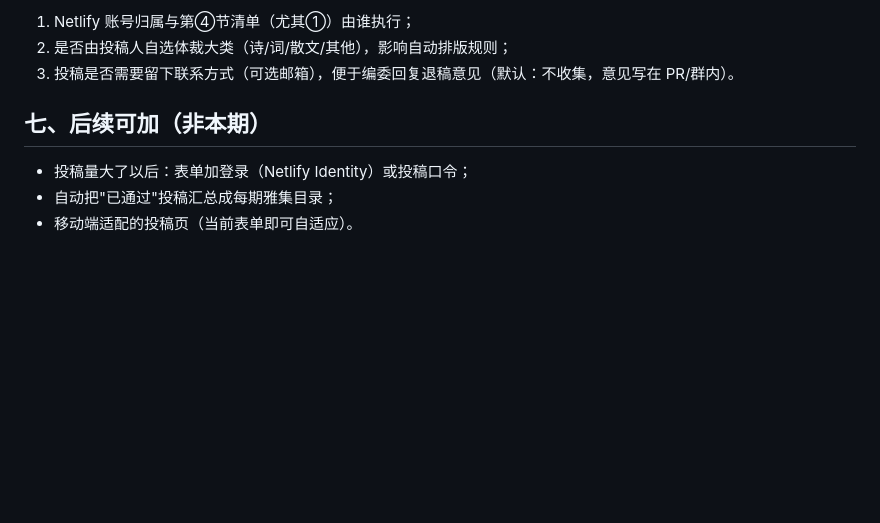
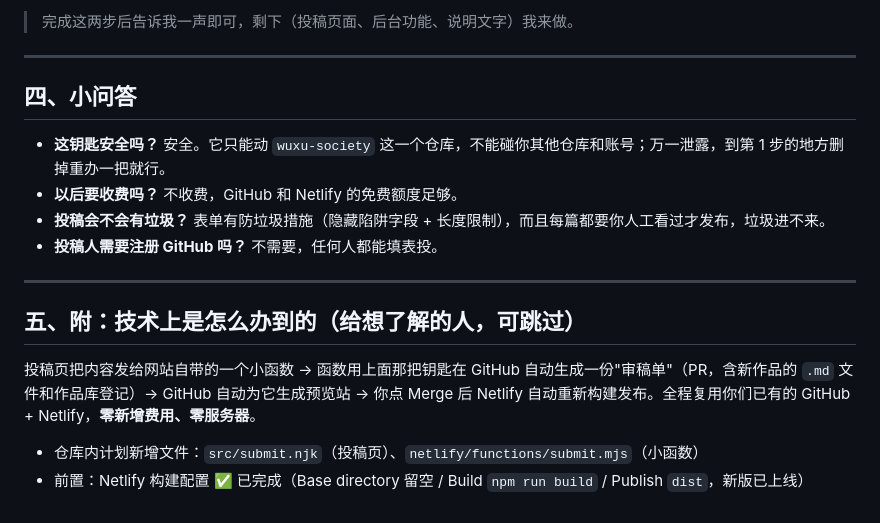
Before and after one commit to YUUUU-Li/wuxu-society, a Markdown page: docs/投稿功能方案.md, the part around one of its changes. Rendered like a GitHub page; blank space fills up the shorter version.

Commit message:
docs: 投稿方案改写为新手友好版(Netlify 构建已就绪)

```diff
--- a/docs/投稿功能方案.md
+++ b/docs/投稿功能方案.md
@@ -86,10 +56,20 @@ Netlify 自动为该 PR 生成【预览站】  ← 审核环节在这里
 
-1. Netlify 账号归属与第④节清单（尤其①）由谁执行；
-2. 是否由投稿人自选体裁大类（诗/词/散文/其他），影响自动排版规则；
-3. 投稿是否需要留下联系方式（可选邮箱），便于编委回复退稿意见（默认：不收集，意见写在 PR/群内）。
+> 完成这两步后告诉我一声即可，剩下（投稿页面、后台功能、说明文字）我来做。
 
-## 七、后续可加（非本期）
+---
 
-- 投稿量大了以后：表单加登录（Netlify Identity）或投稿口令；
-- 自动把"已通过"投稿汇总成每期雅集目录；
-- 移动端适配的投稿页（当前表单即可自适应）。
+## 四、小问答
+
+- **这钥匙安全吗？** 安全。它只能动 `wuxu-society` 这一个仓库，不能碰你其他仓库和账号；万一泄露，到第 1 步的地方删掉重办一把就行。
+- **以后要收费吗？** 不收费，GitHub 和 Netlify 的免费额度足够。
+- **投稿会不会有垃圾？** 表单有防垃圾措施（隐藏陷阱字段 + 长度限制），而且每篇都要你人工看过才发布，垃圾进不来。
+- **投稿人需要注册 GitHub 吗？** 不需要，任何人都能填表投。
+
+---
+
+## 五、附：技术上是怎么办到的（给想了解的人，可跳过）
+
+投稿页把内容发给网站自带的一个小函数 → 函数用上面那把钥匙在 GitHub 自动生成一份"审稿单"（PR，含新作品的 `.md` 文件和作品库登记）→ GitHub 自动为它生成预览站 → 你点 Merge 后 Netlify 自动重新构建发布。全程复用你们已有的 GitHub + Netlify，**零新增费用、零服务器**。
+
+- 仓库内计划新增文件：`src/submit.njk`（投稿页）、`netlify/functions/submit.mjs`（小函数）
+- 前置：Netlify 构建配置 ✅ 已完成（Base directory 留空 / Build `npm run build` / Publish `dist`，新版已上线）
```
Also changed, not shown: other parts of docs/投稿功能方案.md (+39 -69 lines).
